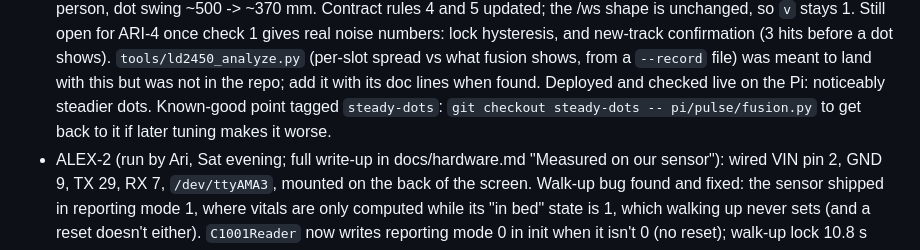
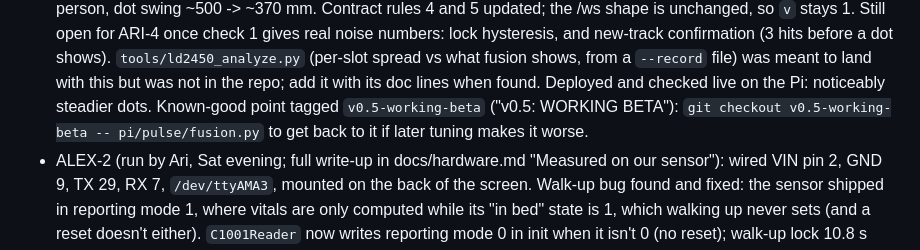
Before and after one commit to ar1shah/pulse, a Markdown page: docs/STATUS.md, the part around the change. Rendered like a GitHub page.

Commit message:
STATUS: known-good tag renamed to v0.5-working-beta

```diff
--- a/docs/STATUS.md
+++ b/docs/STATUS.md
@@ -291,7 +291,7 @@ into docs/hardware.md too.
   new-track confirmation (3 hits before a dot shows). `tools/ld2450_analyze.py` (per-slot spread vs what fusion
   shows, from a `--record` file) was meant to land with this but was not in the repo; add it with its doc lines
   when found. Deployed and checked live on the Pi: noticeably steadier dots. Known-good point tagged
-  `steady-dots`: `git checkout steady-dots -- pi/pulse/fusion.py` to get back to it if later tuning makes it worse.
+  `v0.5-working-beta` ("v0.5: WORKING BETA"): `git checkout v0.5-working-beta -- pi/pulse/fusion.py` to get back to it if later tuning makes it worse.
 - ALEX-2 (run by Ari, Sat evening; full write-up in docs/hardware.md "Measured on our sensor"): wired VIN pin 2, GND
   9, TX 29, RX 7, `/dev/ttyAMA3`, mounted on the back of the screen. Walk-up bug found and fixed: the sensor shipped
   in reporting mode 1, where vitals are only computed while its "in bed" state is 1, which walking up never sets
```
